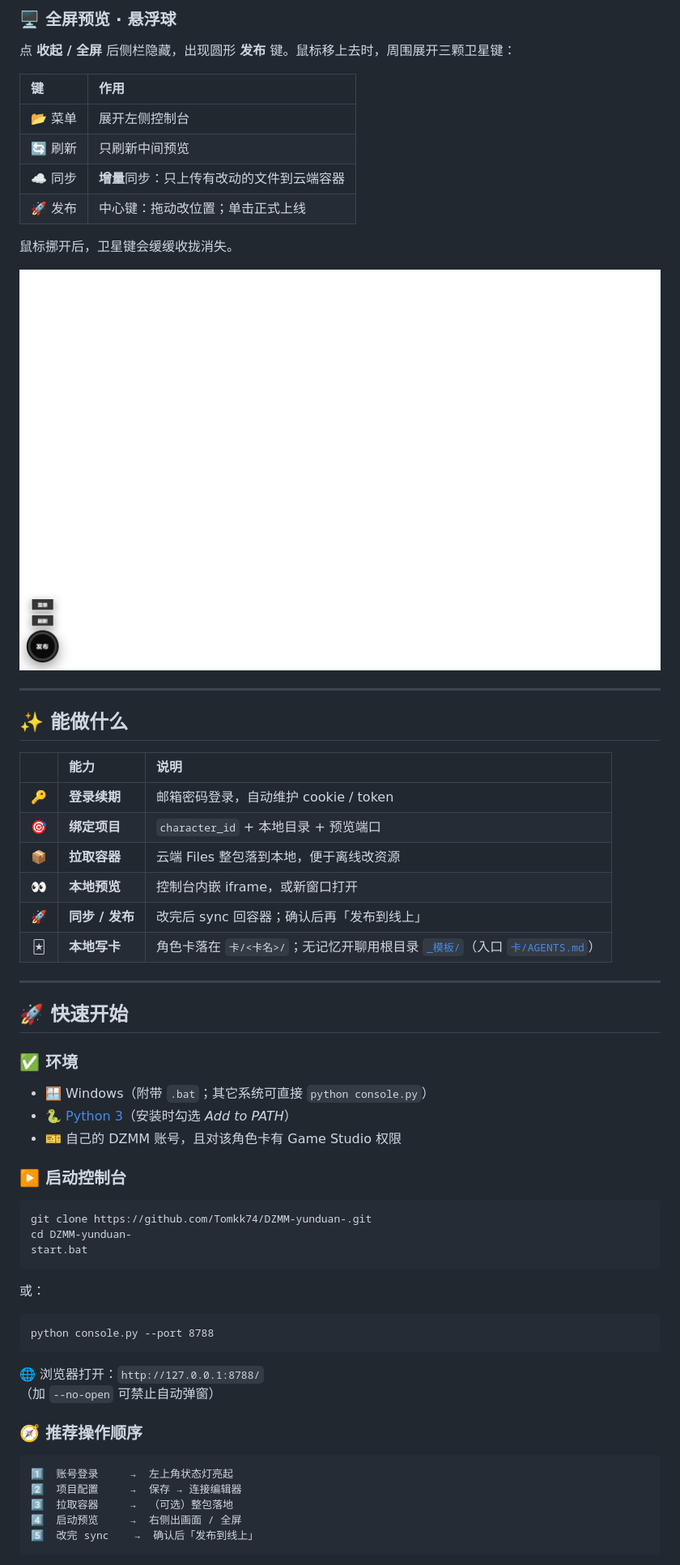
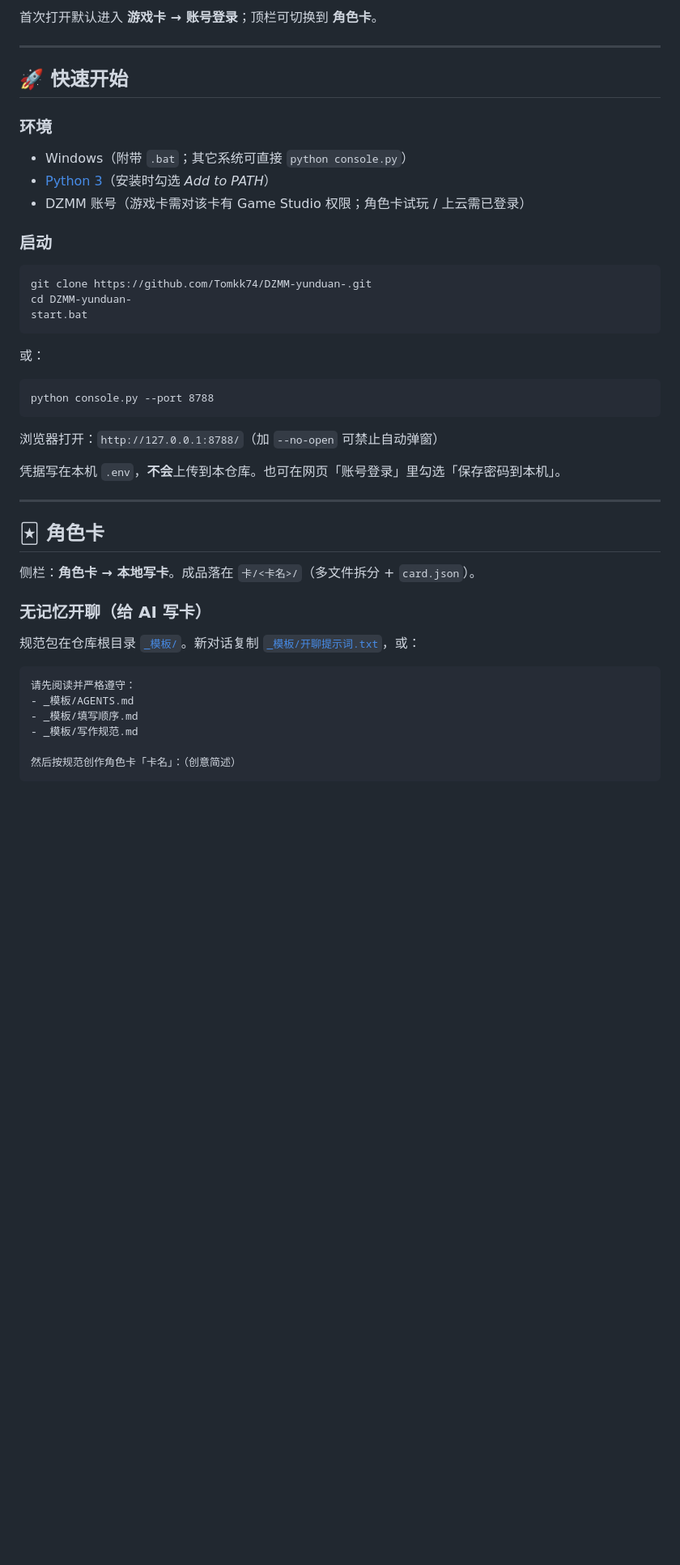
Before and after one commit to Tomkk74/DZMM-yunduan-, a Markdown page: README.md, the part around one of its changes. Shown at 81% size. Rendered like a GitHub page; blank space fills up the shorter version.

````diff
--- a/README.md
+++ b/README.md
@@ -66,42 +27,16 @@
-### 🖥️ 全屏预览 · 悬浮球
-
-点 **收起 / 全屏** 后侧栏隐藏，出现圆形 **发布** 键。鼠标移上去时，周围展开三颗卫星键：
-
-| 键 | 作用 |
-|:---|:---|
-| 📂 菜单 | 展开左侧控制台 |
-| 🔄 刷新 | 只刷新中间预览 |
-| ☁️ 同步 | **增量**同步：只上传有改动的文件到云端容器 |
-| 🚀 发布 | 中心键：拖动改位置；单击正式上线 |
-
-鼠标挪开后，卫星键会缓缓收拢消失。
-
-![全屏与悬浮发布](docs/images/06-fullscreen-fab.png)
-
----
-
-## ✨ 能做什么
-
-| | 能力 | 说明 |
-|:---:|:---|:---|
-| 🔑 | **登录续期** | 邮箱密码登录，自动维护 cookie / token |
-| 🎯 | **绑定项目** | `character_id` + 本地目录 + 预览端口 |
-| 📦 | **拉取容器** | 云端 Files 整包落到本地，便于离线改资源 |
-| 👀 | **本地预览** | 控制台内嵌 iframe，或新窗口打开 |
-| 🚀 | **同步 / 发布** | 改完后 sync 回容器；确认后再「发布到线上」 |
-| 🃏 | **本地写卡** | 角色卡落在 `卡/<卡名>/`；无记忆开聊用根目录 [`_模板/`](_模板/README.md)（入口 [`卡/AGENTS.md`](卡/AGENTS.md)） |
+首次打开默认进入 **游戏卡 → 账号登录**；顶栏可切换到 **角色卡**。
 
 ---
 
 ## 🚀 快速开始
 
-### ✅ 环境
+### 环境
 
-- 🪟 Windows（附带 `.bat`；其它系统可直接 `python console.py`）
-- 🐍 [Python 3](https://www.python.org/)（安装时勾选 *Add to PATH*）
-- 🎫 自己的 DZMM 账号，且对该角色卡有 Game Studio 权限
+- Windows（附带 `.bat`；其它系统可直接 `python console.py`）
+- [Python 3](https://www.python.org/)（安装时勾选 *Add to PATH*）
+- DZMM 账号（游戏卡需对该卡有 Game Studio 权限；角色卡试玩 / 上云需已登录）
 
-### ▶️ 启动控制台
+### 启动
 
 ```bat
 git clone https://github.com/Tomkk74/DZMM-yunduan-.git
@@ -115,16 +50,26 @@ start.bat
 python console.py --port 8788
 ```
 
-🌐 浏览器打开：`http://127.0.0.1:8788/`
-（加 `--no-open` 可禁止自动弹窗）
+浏览器打开：`http://127.0.0.1:8788/`（加 `--no-open` 可禁止自动弹窗）
 
-### 🧭 推荐操作顺序
+凭据写在本机 `.env`，**不会**上传到本仓库。也可在网页「账号登录」里勾选「保存密码到本机」。
+
+---
+
+## 🃏 角色卡
+
+侧栏：**角色卡 → 本地写卡**。成品落在 `卡/<卡名>/`（多文件拆分 + `card.json`）。
+
+### 无记忆开聊（给 AI 写卡）
+
+规范包在仓库根目录 [`_模板/`](_模板/README.md)。新对话复制 [`_模板/开聊提示词.txt`](_模板/开聊提示词.txt)，或：
 
 ```text
-1️⃣  账号登录     →  左上角状态灯亮起
-2️⃣  项目配置     →  保存 → 连接编辑器
-3️⃣  拉取容器     →  （可选）整包落地
-4️⃣  启动预览     →  右侧出画面 / 全屏
-5️⃣  改完 sync    →  确认后「发布到线上」
+请先阅读并严格遵守：
+- _模板/AGENTS.md
+- _模板/填写顺序.md
+- _模板/写作规范.md
+
+然后按规范创作角色卡「卡名」：（创意简述）
 ```
 
````
Also changed, not shown: other parts of README.md (+131 -103 lines).
